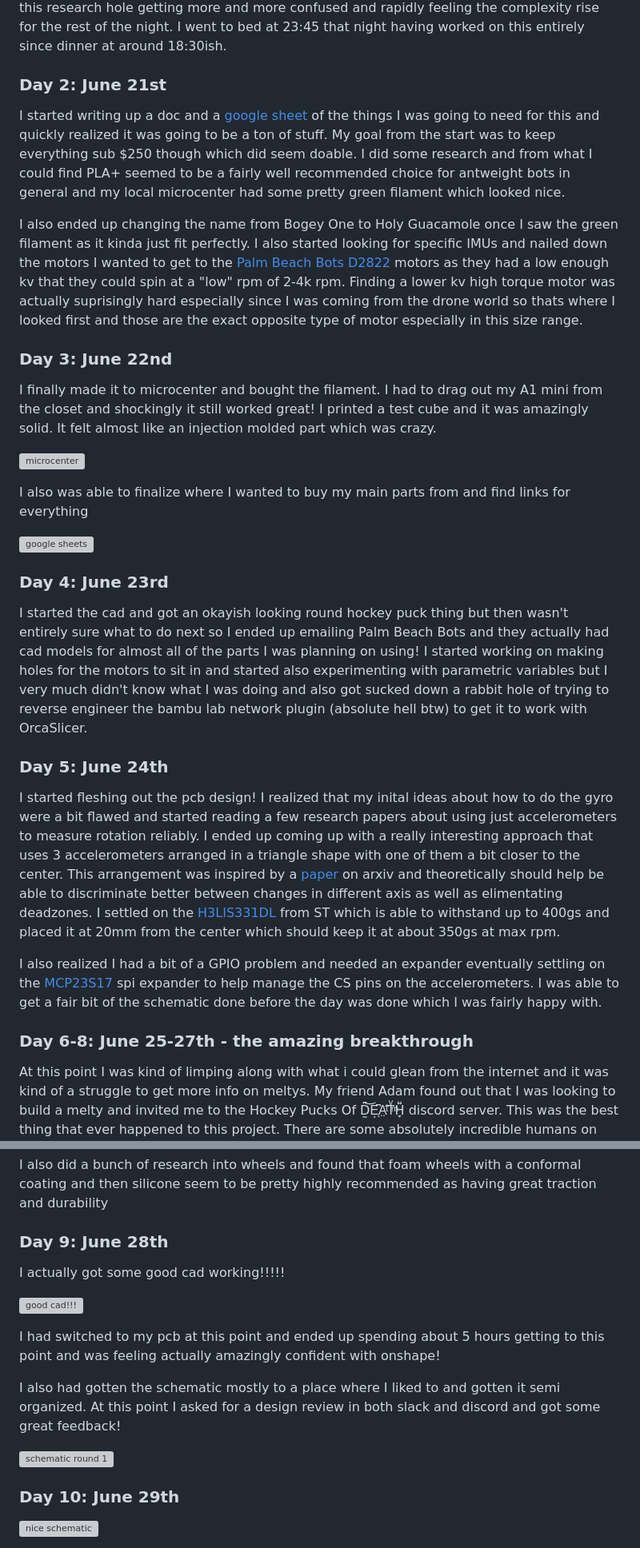
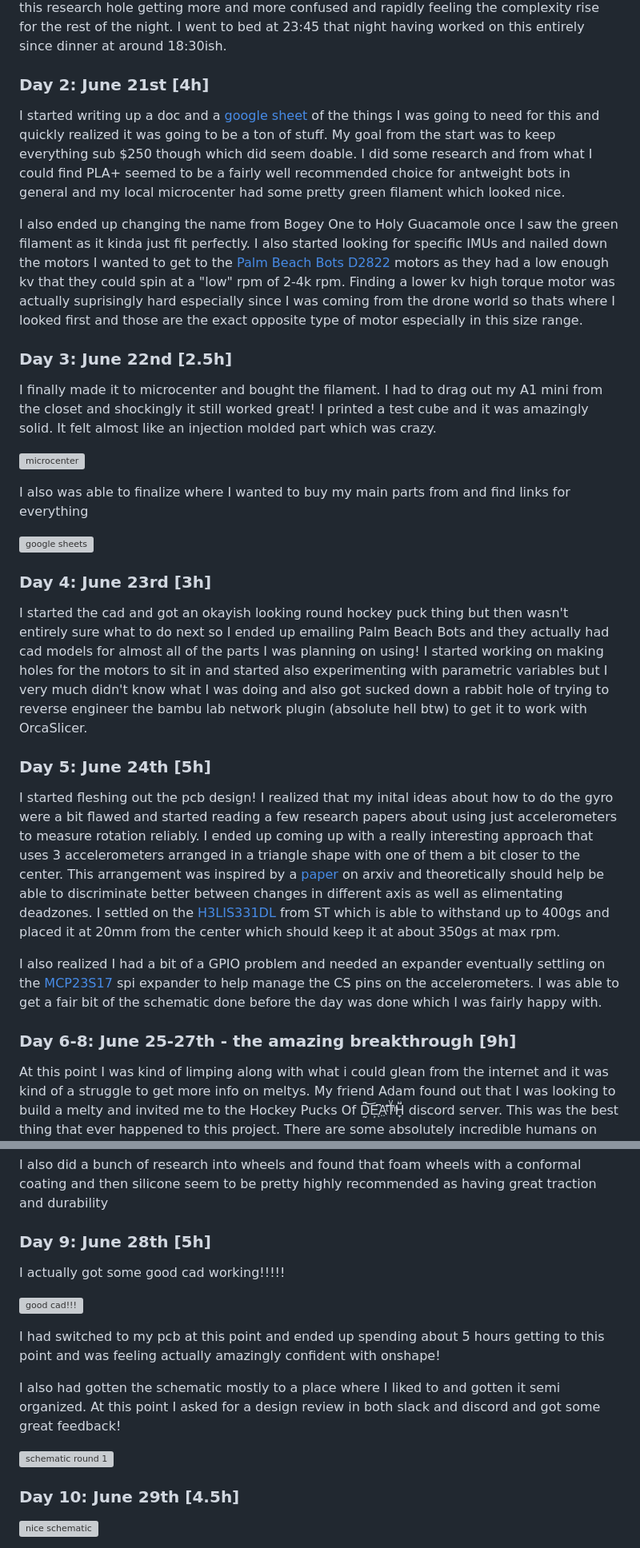
Before and after one commit to taciturnaxolotl/holy-guacamole, a Markdown page: JOURNAL.md, 2 parts joined by grey strips. Shown at 80% size. Rendered like a GitHub page; grey boxes are pictures that could not be loaded.

```diff
--- a/JOURNAL.md
+++ b/JOURNAL.md
@@ -16,13 +16,13 @@ Now that I know I absolutely had to build a meltybrain I started looking at the
 
 I knew I probably wanted to use an rp2350 for the board since they are just really nice to build with and their software stack is lovely. Finding an imu took ages especially since there are very few proper writeups about meltys on the public internet. But I basically stayed in this research hole getting more and more confused and rapidly feeling the complexity rise for the rest of the night. I went to bed at 23:45 that night having worked on this entirely since dinner at around 18:30ish.
 
-### Day 2: June 21st
+### Day 2: June 21st [4h]
 
 I started writing up a doc and a [google sheet](https://docs.google.com/spreadsheets/d/1paAJ0Wakvn5M726pM15FUGLVGKdC47_Wt41PN1yA9PQ/edit?gid=0#gid=0) of the things I was going to need for this and quickly realized it was going to be a ton of stuff. My goal from the start was to keep everything sub $250 though which did seem doable. I did some research and from what I could find PLA+ seemed to be a fairly well recommended choice for antweight bots in general and my local microcenter had some pretty green filament which looked nice.
 
 I also ended up changing the name from Bogey One to Holy Guacamole once I saw the green filament as it kinda just fit perfectly. I also started looking for specific IMUs and nailed down the motors I wanted to get to the [Palm Beach Bots D2822](https://palmbeachbots.com/products/palm-beach-bots-d2822-brushless-outrunner-1100kv-0-125in-shaft) motors as they had a low enough kv that they could spin at a "low" rpm of 2-4k rpm. Finding a lower kv high torque motor was actually suprisingly hard especially since I was coming from the drone world so thats where I looked first and those are the exact opposite type of motor especially in this size range.
 
-### Day 3: June 22nd
+### Day 3: June 22nd [2.5h]
 
 I finally made it to microcenter and bought the filament. I had to drag out my A1 mini from the closet and shockingly it still worked great! I printed a test cube and it was amazingly solid. It felt almost like an injection molded part which was crazy.
 
@@ -32,18 +32,18 @@ I also was able to finalize where I wanted to buy my main parts from and find li
 
 ![google sheets](https://cdn.hackclub.com/019f29b9-d372-7dd4-8a48-a7b5d472382d/image.png)
 
-### Day 4: June 23rd
+### Day 4: June 23rd [3h]
 
 I started the cad and got an okayish looking round hockey puck thing but then wasn't entirely sure what to do next so I ended up emailing Palm Beach Bots and they actually had cad models for almost all of the parts I was planning on using! I started working on making holes for the motors to sit in and started also experimenting with parametric variables but I very much didn't know what I was doing and also got sucked down a rabbit hole of trying to reverse engineer the bambu lab network plugin (absolute hell btw) to get it to work with OrcaSlicer.
 
-### Day 5: June 24th
+### Day 5: June 24th [5h]
 
 I started fleshing out the pcb design! I realized that my inital ideas about how to do the gyro were a bit flawed and started reading a few research papers about using just accelerometers to measure rotation reliably. I ended up coming up with a really interesting approach that uses 3 accelerometers arranged in a triangle shape with one of them a bit closer to the center. This arrangement was inspired by a [paper](https://arxiv.org/abs/2108.09834
 ) on arxiv and theoretically should help be able to discriminate better between changes in different axis as well as elimentating deadzones. I settled on the [H3LIS331DL](https://www.st.com/resource/en/datasheet/h3lis331dl.pdf) from ST which is able to withstand up to 400gs and placed it at 20mm from the center which should keep it at about 350gs at max rpm.
 
 I also realized I had a bit of a GPIO problem and needed an expander eventually settling on the [MCP23S17](https://ww1.microchip.com/downloads/aemDocuments/documents/APID/ProductDocuments/DataSheets/MCP23017-Data-Sheet-DS20001952.pdf) spi expander to help manage the CS pins on the accelerometers. I was able to get a fair bit of the schematic done before the day was done which I was fairly happy with.
 
-### Day 6-8: June 25-27th - the amazing breakthrough
+### Day 6-8: June 25-27th - the amazing breakthrough [9h]
 
 At this point I was kind of limping along with what i could glean from the internet and it was kind of a struggle to get more info on meltys. My friend Adam found out that I was looking to build a melty and invited me to the Hockey Pucks Of D̰͆͝E͕͆ͅA̤ͭ̂TͮͫH̞̃̎ discord server. This was the best thing that ever happened to this project. There are some absolutely incredible humans on there who have been working on meltys for the past 5 or more years and know so incredibly much. I started reading through as much of the discord as I could but there was just so much information available it was hard to stop lol.
 
@@ -55,7 +55,7 @@ I made a project channel in the discord and also started working on the cad a bi
 
 I also did a bunch of research into wheels and found that foam wheels with a conformal coating and then silicone seem to be pretty highly recommended as having great traction and durability
 
-### Day 9: June 28th
+### Day 9: June 28th [5h]
 
 I actually got some good cad working!!!!!
 
@@ -67,7 +67,7 @@ I also had gotten the schematic mostly to a place where I liked to and gotten it
 
 ![schematic round 1](https://cdn.hackclub.com/019f29d8-8dcf-7c57-9735-a8f8f4cb50d5/image.png)
 
-### Day 10: June 29th
+### Day 10: June 29th [4.5h]
 
 ![nice schematic](https://cdn.hackclub.com/019f29d9-f9b8-7135-a23b-37a2ee21226e/image.png)
 
```
Also changed, not shown: other parts of JOURNAL.md (+6 -6 lines).
